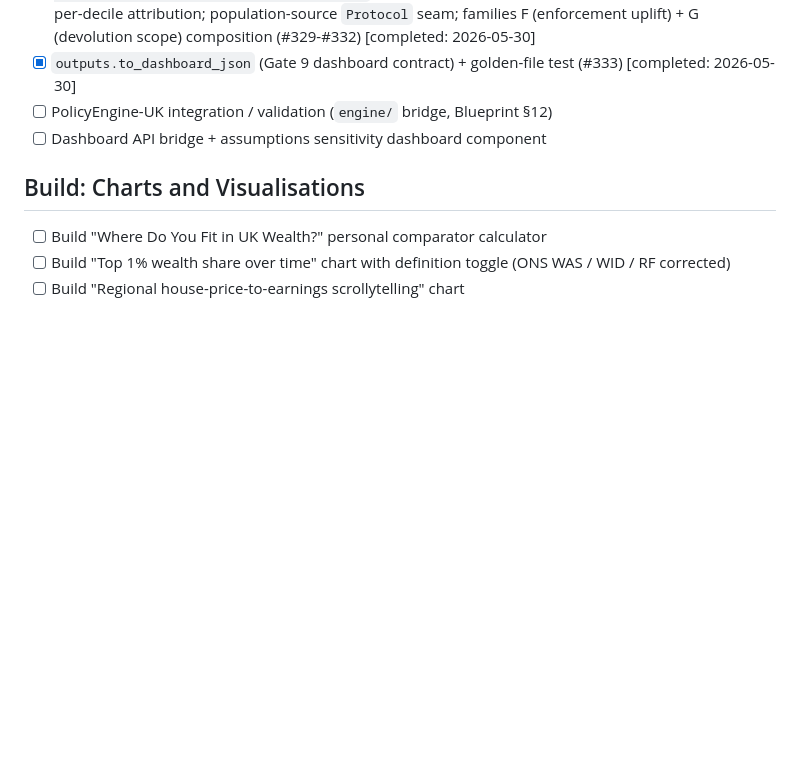
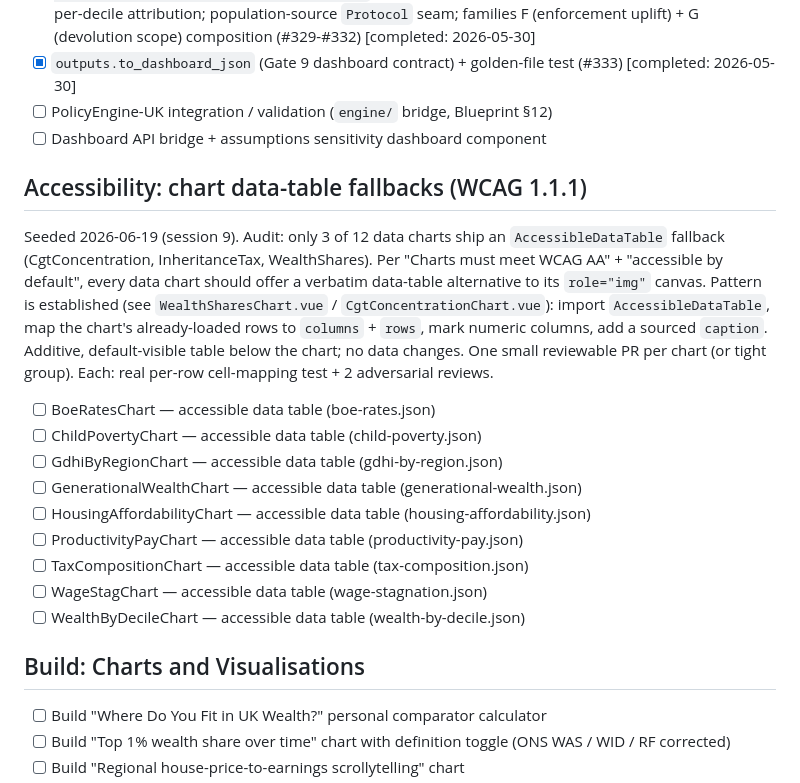
Before and after one commit to Chris0Jeky/wealthlens-hq, a Markdown page: tasks/inbox.md, the part around the change. Drawn GitHub-style; blank space fills up the shorter version.

```diff
--- a/tasks/inbox.md
+++ b/tasks/inbox.md
@@ -173,6 +173,28 @@ the build + its adversarial reviews:
 - [x] `outputs.to_dashboard_json` (Gate 9 dashboard contract) + golden-file test (#333) [completed: 2026-05-30]
 - [ ] PolicyEngine-UK integration / validation (`engine/` bridge, Blueprint §12)
 - [ ] Dashboard API bridge + assumptions sensitivity dashboard component
+
+## Accessibility: chart data-table fallbacks (WCAG 1.1.1)
+
+Seeded 2026-06-19 (session 9). Audit: only 3 of 12 data charts ship an
+`AccessibleDataTable` fallback (CgtConcentration, InheritanceTax, WealthShares).
+Per "Charts must meet WCAG AA" + "accessible by default", every data chart should
+offer a verbatim data-table alternative to its `role="img"` canvas. Pattern is
+established (see `WealthSharesChart.vue` / `CgtConcentrationChart.vue`): import
+`AccessibleDataTable`, map the chart's already-loaded rows to `columns` + `rows`,
+mark numeric columns, add a sourced `caption`. Additive, default-visible table
+below the chart; no data changes. One small reviewable PR per chart (or tight
+group). Each: real per-row cell-mapping test + 2 adversarial reviews.
+
+- [ ] BoeRatesChart — accessible data table (boe-rates.json)
+- [ ] ChildPovertyChart — accessible data table (child-poverty.json)
+- [ ] GdhiByRegionChart — accessible data table (gdhi-by-region.json)
+- [ ] GenerationalWealthChart — accessible data table (generational-wealth.json)
+- [ ] HousingAffordabilityChart — accessible data table (housing-affordability.json)
+- [ ] ProductivityPayChart — accessible data table (productivity-pay.json)
+- [ ] TaxCompositionChart — accessible data table (tax-composition.json)
+- [ ] WageStagChart — accessible data table (wage-stagnation.json)
+- [ ] WealthByDecileChart — accessible data table (wealth-by-decile.json)
 
 ## Build: Charts and Visualisations
 
```
Also changed, not shown: tasks/active-sprint.md (+15 -13 lines).
